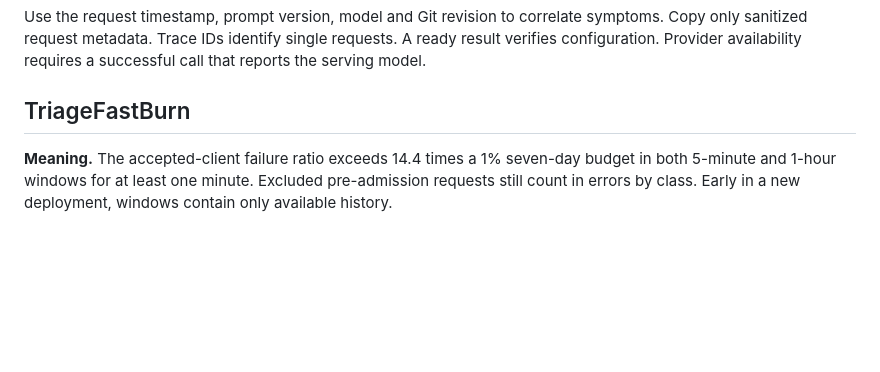
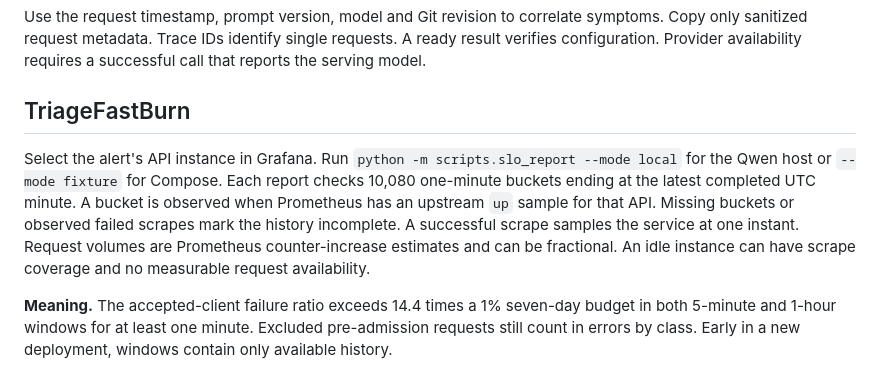
Before and after one commit to saicharanreddyamedapu/LLMops-Support-Ticket-Triage, a Markdown page: RUNBOOK.md, the part around the change. Rendered like a GitHub page; blank space fills up the shorter version.

```diff
--- a/RUNBOOK.md
+++ b/RUNBOOK.md
@@ -9,6 +9,8 @@ Run `docker compose ps`, then open `http://127.0.0.1:8765/readyz`, `http://127.0
 Use the request timestamp, prompt version, model and Git revision to correlate symptoms. Copy only sanitized request metadata. Trace IDs identify single requests. A ready result verifies configuration. Provider availability requires a successful call that reports the serving model.
 
 ## TriageFastBurn
+
+Select the alert's API instance in Grafana. Run `python -m scripts.slo_report --mode local` for the Qwen host or `--mode fixture` for Compose. Each report checks 10,080 one-minute buckets ending at the latest completed UTC minute. A bucket is observed when Prometheus has an upstream `up` sample for that API. Missing buckets or observed failed scrapes mark the history incomplete. A successful scrape samples the service at one instant. Request volumes are Prometheus counter-increase estimates and can be fractional. An idle instance can have scrape coverage and no measurable request availability.
 
 **Meaning.** The accepted-client failure ratio exceeds 14.4 times a 1% seven-day budget in both 5-minute and 1-hour windows for at least one minute. Excluded pre-admission requests still count in errors by class. Early in a new deployment, windows contain only available history.
 
```
Also changed, not shown: README.md (+2 -0 lines), results/local/grafana-load.png, 10 other files.
